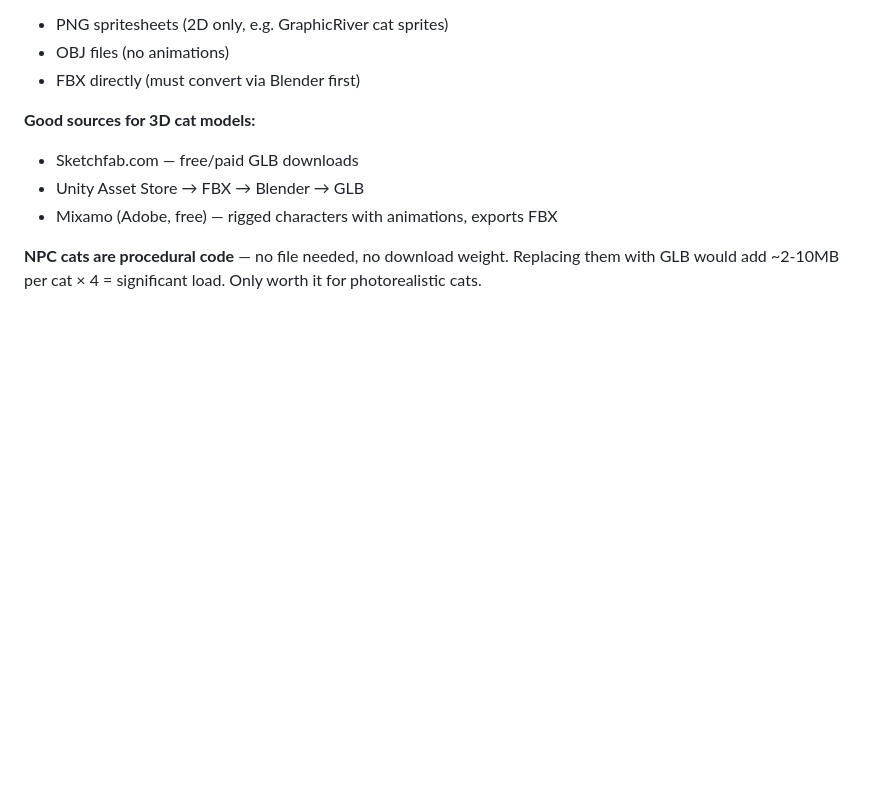
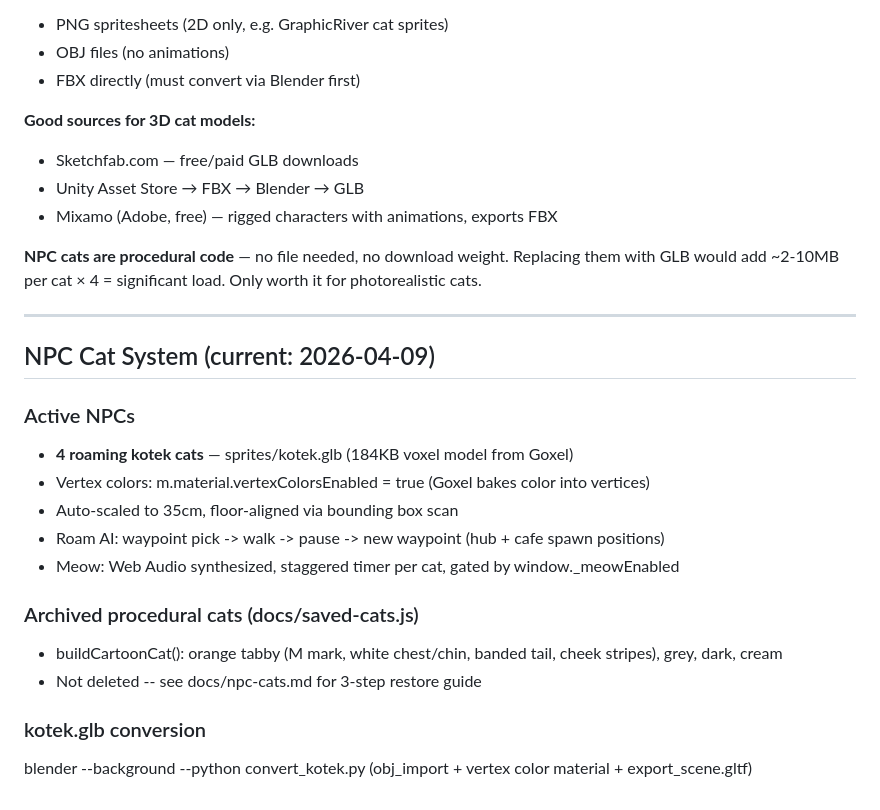
Before and after one commit to k4rlski/doom-ctl-v2, a Markdown page: docs/doom-ctl-v2-rag.md, the part around the change. Rendered like a GitHub page; blank space fills up the shorter version.

Commit message:
docs: update RAG with NPC cat system details

```diff
--- a/docs/doom-ctl-v2-rag.md
+++ b/docs/doom-ctl-v2-rag.md
@@ -374,3 +374,22 @@ Last known-good with café: commit `2f9fa02`
 **NPC cats are procedural code** — no file needed, no download weight.
 Replacing them with GLB would add ~2-10MB per cat × 4 = significant load.
 Only worth it for photorealistic cats.
+
+---
+
+## NPC Cat System (current: 2026-04-09)
+
+### Active NPCs
+- **4 roaming kotek cats** — sprites/kotek.glb (184KB voxel model from Goxel)
+- Vertex colors: m.material.vertexColorsEnabled = true (Goxel bakes color into vertices)
+- Auto-scaled to 35cm, floor-aligned via bounding box scan
+- Roam AI: waypoint pick -> walk -> pause -> new waypoint (hub + cafe spawn positions)
+- Meow: Web Audio synthesized, staggered timer per cat, gated by window._meowEnabled
+
+### Archived procedural cats (docs/saved-cats.js)
+- buildCartoonCat(): orange tabby (M mark, white chest/chin, banded tail, cheek stripes), grey, dark, cream
+- Not deleted -- see docs/npc-cats.md for 3-step restore guide
+
+### kotek.glb conversion
+blender --background --python convert_kotek.py
+(obj_import + vertex color material + export_scene.gltf)
```
